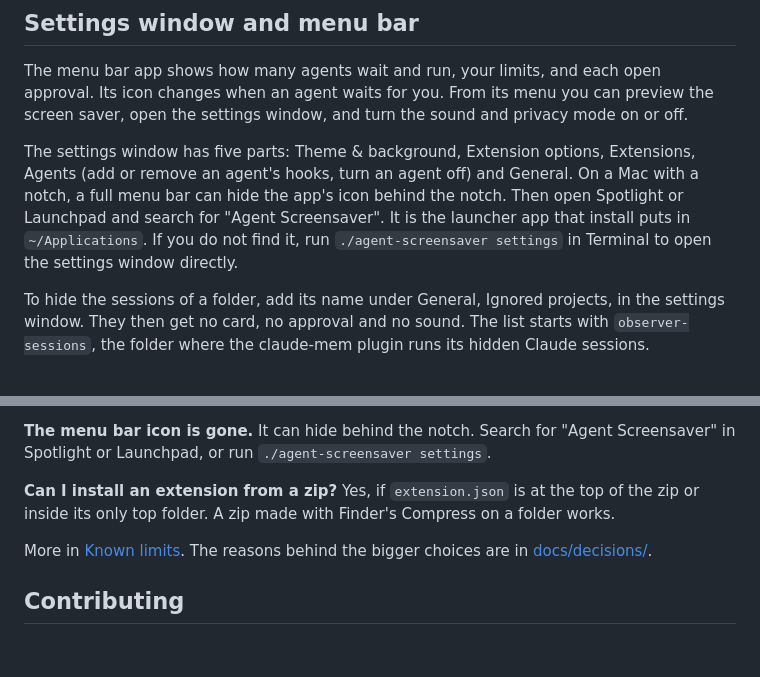
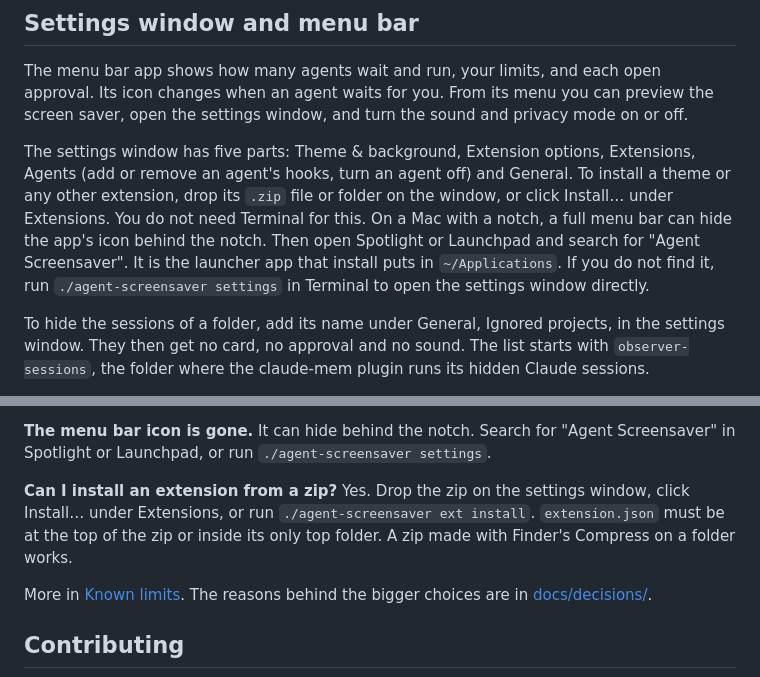
Before and after one commit to stavgayer/agent-screensaver, a Markdown page: README.md, 2 parts joined by grey strips. GitHub-like rendering; blank space fills up the shorter version.

Commit message:
docs: install extensions from the settings window

```diff
--- a/README.md
+++ b/README.md
@@ -139,7 +139,7 @@ Everything on the screen is an extension: the clock, the cards, the rings, the b
 
 The menu bar app shows how many agents wait and run, your limits, and each open approval. Its icon changes when an agent waits for you. From its menu you can preview the screen saver, open the settings window, and turn the sound and privacy mode on or off.
 
-The settings window has five parts: Theme & background, Extension options, Extensions, Agents (add or remove an agent's hooks, turn an agent off) and General. On a Mac with a notch, a full menu bar can hide the app's icon behind the notch. Then open Spotlight or Launchpad and search for "Agent Screensaver". It is the launcher app that install puts in `~/Applications`. If you do not find it, run `./agent-screensaver settings` in Terminal to open the settings window directly.
+The settings window has five parts: Theme & background, Extension options, Extensions, Agents (add or remove an agent's hooks, turn an agent off) and General. To install a theme or any other extension, drop its `.zip` file or folder on the window, or click Install… under Extensions. You do not need Terminal for this. On a Mac with a notch, a full menu bar can hide the app's icon behind the notch. Then open Spotlight or Launchpad and search for "Agent Screensaver". It is the launcher app that install puts in `~/Applications`. If you do not find it, run `./agent-screensaver settings` in Terminal to open the settings window directly.
 
 To hide the sessions of a folder, add its name under General, Ignored projects, in the settings window. They then get no card, no approval and no sound. The list starts with `observer-sessions`, the folder where the claude-mem plugin runs its hidden Claude sessions.
 
@@ -175,7 +175,7 @@ Add its folder name under General, Ignored projects. Upper and lower case do not
 It can hide behind the notch. Search for "Agent Screensaver" in Spotlight or Launchpad, or run `./agent-screensaver settings`.
 
 **Can I install an extension from a zip?**
-Yes, if `extension.json` is at the top of the zip or inside its only top folder. A zip made with Finder's Compress on a folder works.
+Yes. Drop the zip on the settings window, click Install… under Extensions, or run `./agent-screensaver ext install`. `extension.json` must be at the top of the zip or inside its only top folder. A zip made with Finder's Compress on a folder works.
 
 More in [Known limits](docs/known-limits.md). The reasons behind the bigger choices are in [docs/decisions/](docs/decisions/).
 
```
